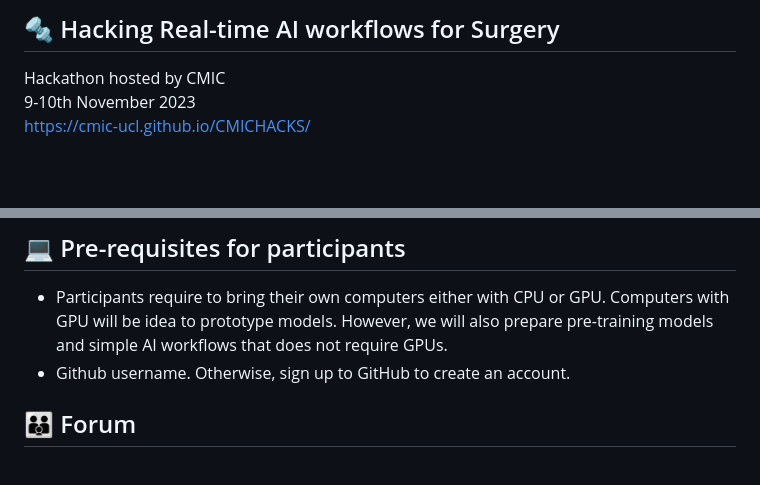
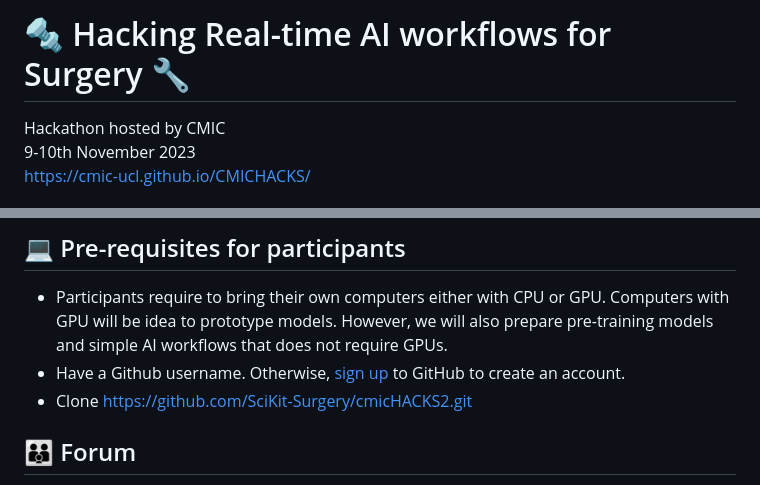
Before and after one commit to SciKit-Surgery/cmicHACKS2, a Markdown page: README.md, 2 parts joined by grey strips. GitHub-like rendering; blank space fills up the shorter version.

Commit message:
title with only with hash and refining requirements (#2)

```diff
--- a/README.md
+++ b/README.md
@@ -1,4 +1,4 @@
-## :nut_and_bolt: Hacking Real-time AI workflows for Surgery
+# :nut_and_bolt: Hacking Real-time AI workflows for Surgery :wrench:
 Hackathon hosted by CMIC
 9-10th November 2023
 https://cmic-ucl.github.io/CMICHACKS/
@@ -46,7 +46,8 @@ The venue of the hackathon is Jeffery (Thursday) and Elvin (Friday) rooms, Level
 
 ## :computer: Pre-requisites for participants
 * Participants require to bring their own computers either with CPU or GPU. Computers with GPU will be idea to prototype models. However, we will also prepare pre-training models and simple AI workflows that does not require GPUs.
-* Github username. Otherwise, sign up to GitHub to create an account.
+* Have a Github username. Otherwise, [sign up](https://docs.github.com/en/get-started/signing-up-for-github/signing-up-for-a-new-github-account) to GitHub to create an account.
+* Clone https://github.com/SciKit-Surgery/cmicHACKS2.git
 
 ## :family: Forum
 We are using [Discussions](https://github.com/SciKit-Surgery/cmicHACKS2/discussions/) as a place to connect with other members of our community.
```
